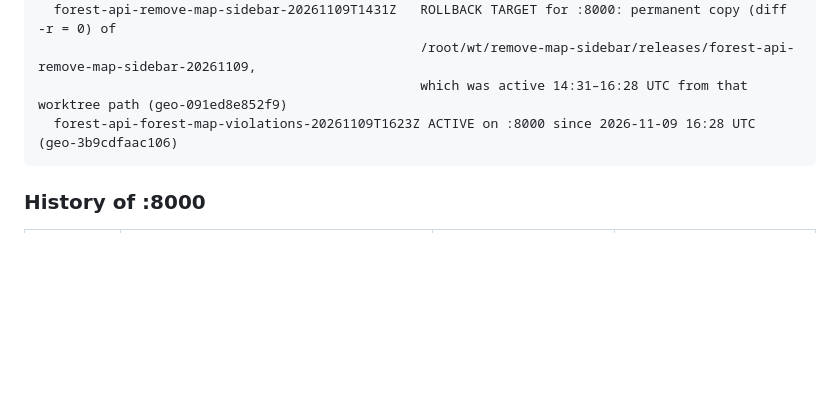
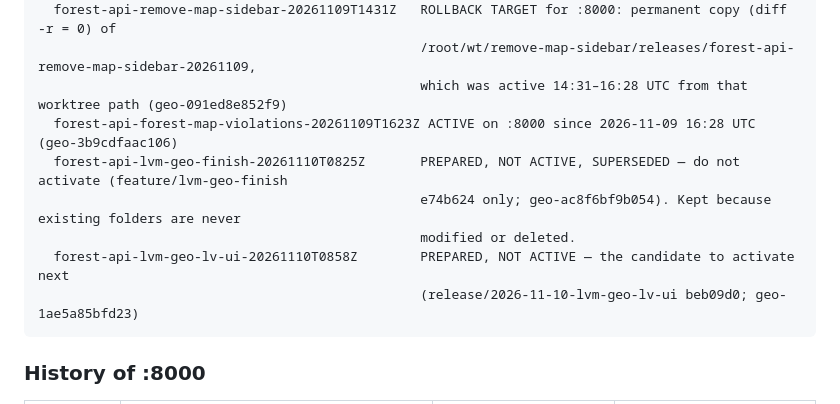
Before and after one commit to George199212/Forest-AI-, a Markdown page: docs/DEPLOY_RELEASES.md, the part around one of its changes. Rendered like a GitHub page; blank space fills up the shorter version.

````diff
--- a/docs/DEPLOY_RELEASES.md
+++ b/docs/DEPLOY_RELEASES.md
@@ -49,6 +49,11 @@ these are committed, a release built from git alone would revert them.
                                                  /root/wt/remove-map-sidebar/releases/forest-api-remove-map-sidebar-20261109,
                                                  which was active 14:31–16:28 UTC from that worktree path (geo-091ed8e852f9)
   forest-api-forest-map-violations-20261109T1623Z ACTIVE on :8000 since 2026-11-09 16:28 UTC (geo-3b9cdfaac106)
+  forest-api-lvm-geo-finish-20261110T0825Z       PREPARED, NOT ACTIVE, SUPERSEDED — do not activate (feature/lvm-geo-finish
+                                                 e74b624 only; geo-ac8f6bf9b054). Kept because existing folders are never
+                                                 modified or deleted.
+  forest-api-lvm-geo-lv-ui-20261110T0858Z        PREPARED, NOT ACTIVE — the candidate to activate next
+                                                 (release/2026-11-10-lvm-geo-lv-ui beb09d0; geo-1ae5a85bfd23)
 ```
 
 ### History of :8000
````
Also changed, not shown: other parts of docs/DEPLOY_RELEASES.md (+48 -0 lines).
